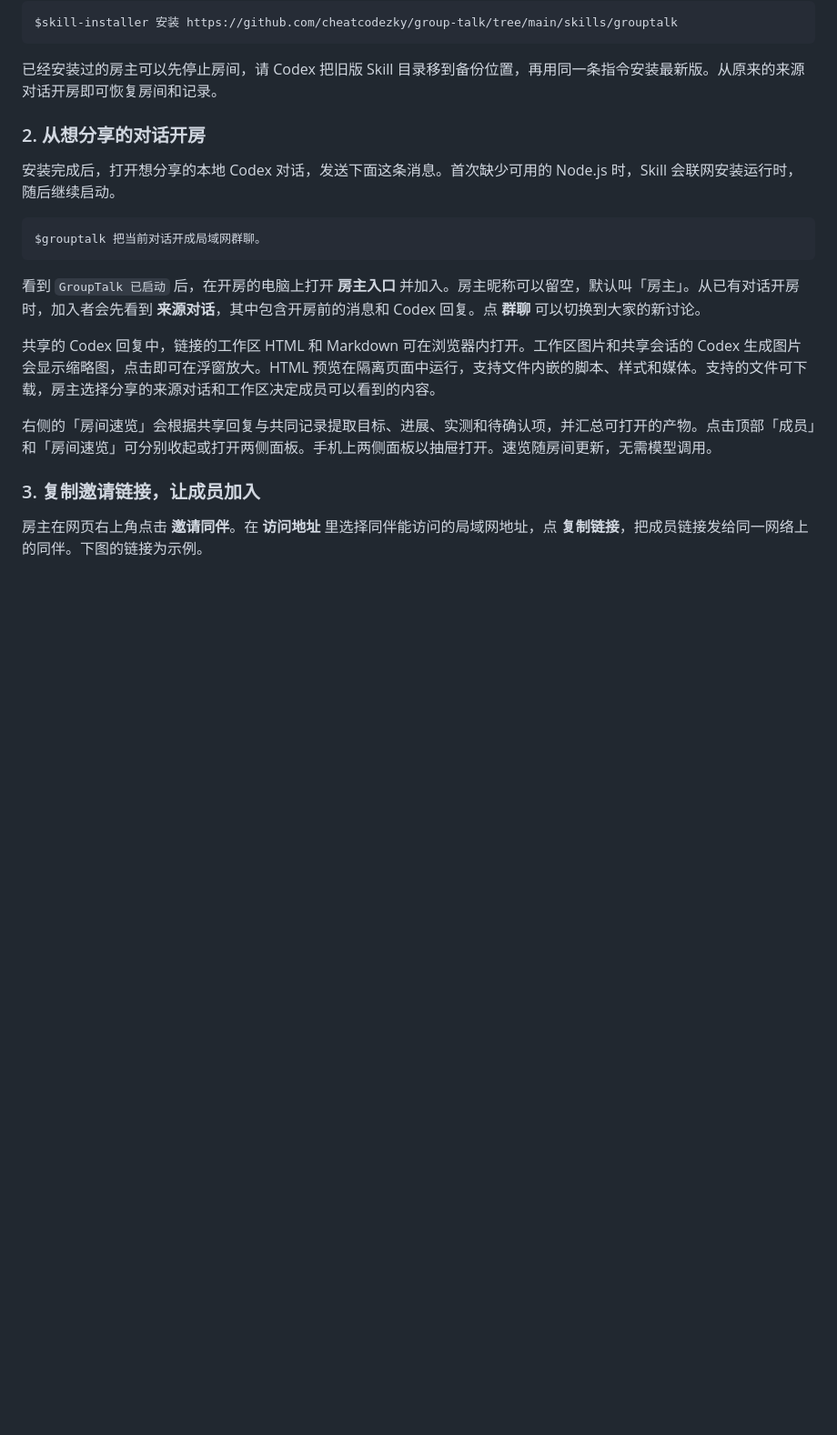
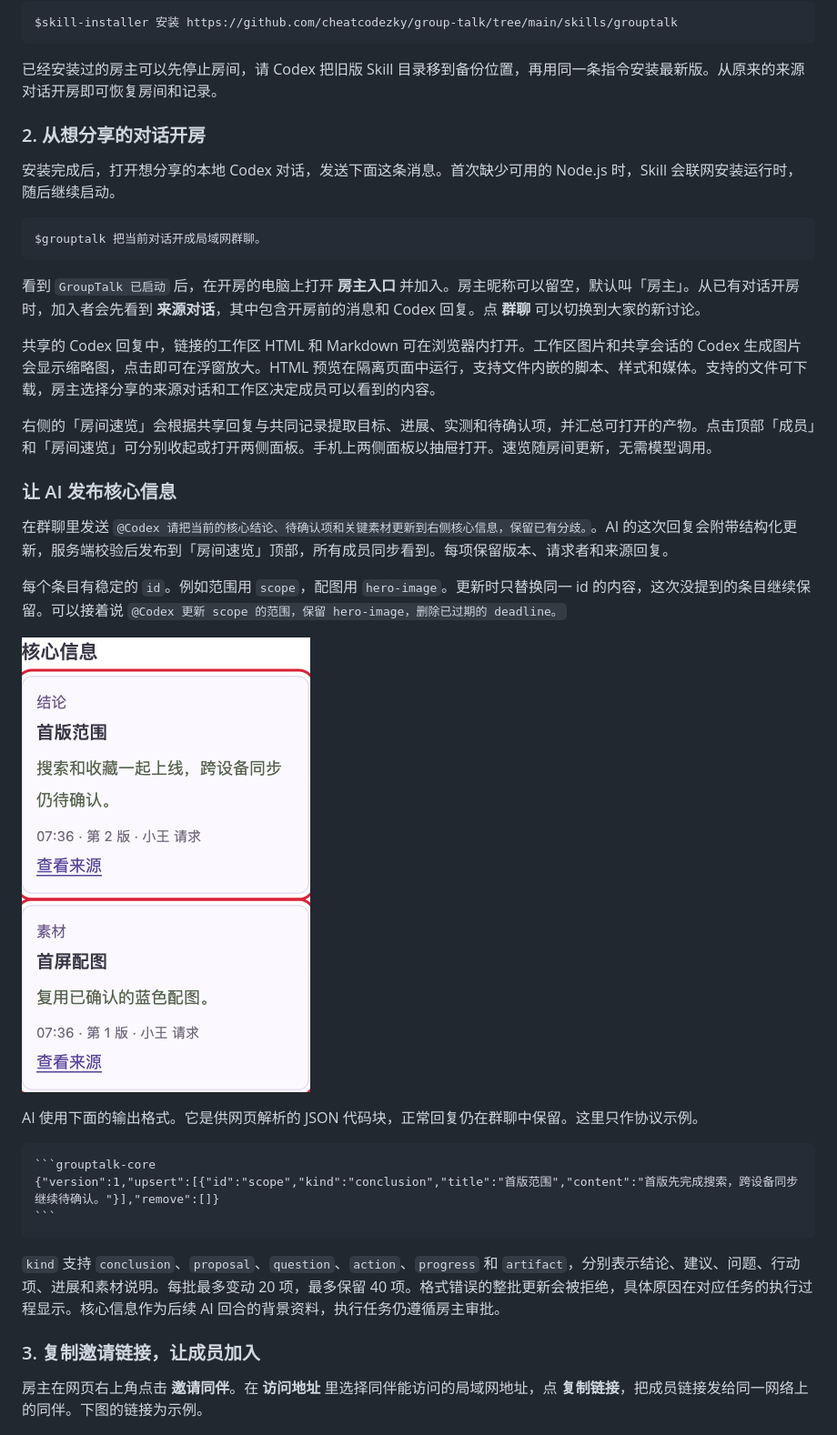
Before and after one commit to cheatcodezky/group-talk, a Markdown page: README.md, the part around the change. Shown at 91% size. GitHub-like rendering; pictures changed too: docs/images/core-info.png (added); blank space fills up the shorter version.

Commit message:
Publish shared core information through stable AI output identifiers

`````diff
--- a/README.md
+++ b/README.md
@@ -27,6 +27,24 @@ $grouptalk 把当前对话开成局域网群聊。
 共享的 Codex 回复中，链接的工作区 HTML 和 Markdown 可在浏览器内打开。工作区图片和共享会话的 Codex 生成图片会显示缩略图，点击即可在浮窗放大。HTML 预览在隔离页面中运行，支持文件内嵌的脚本、样式和媒体。支持的文件可下载，房主选择分享的来源对话和工作区决定成员可以看到的内容。
 
 右侧的「房间速览」会根据共享回复与共同记录提取目标、进展、实测和待确认项，并汇总可打开的产物。点击顶部「成员」和「房间速览」可分别收起或打开两侧面板。手机上两侧面板以抽屉打开。速览随房间更新，无需模型调用。
+
+### 让 AI 发布核心信息
+
+在群聊里发送 `@Codex 请把当前的核心结论、待确认项和关键素材更新到右侧核心信息，保留已有分歧。`。AI 的这次回复会附带结构化更新，服务端校验后发布到「房间速览」顶部，所有成员同步看到。每项保留版本、请求者和来源回复。
+
+每个条目有稳定的 `id`。例如范围用 `scope`，配图用 `hero-image`。更新时只替换同一 id 的内容，这次没提到的条目继续保留。可以接着说 `@Codex 更新 scope 的范围，保留 hero-image，删除已过期的 deadline。`
+
+![核心信息条目，范围已更新到第 2 版，配图仍保留第 1 版](docs/images/core-info.png)
+
+AI 使用下面的输出格式。它是供网页解析的 JSON 代码块，正常回复仍在群聊中保留。这里只作协议示例。
+
+````text
+```grouptalk-core
+{"version":1,"upsert":[{"id":"scope","kind":"conclusion","title":"首版范围","content":"首版先完成搜索，跨设备同步继续待确认。"}],"remove":[]}
+```
+````
+
+`kind` 支持 `conclusion`、`proposal`、`question`、`action`、`progress` 和 `artifact`，分别表示结论、建议、问题、行动项、进展和素材说明。每批最多变动 20 项，最多保留 40 项。格式错误的整批更新会被拒绝，具体原因在对应任务的执行过程显示。核心信息作为后续 AI 回合的背景资料，执行任务仍遵循房主审批。
 
 ### 3. 复制邀请链接，让成员加入
 
`````
Also changed, not shown: skills/grouptalk/SKILL.md (+2 -0 lines), 7 other files.
